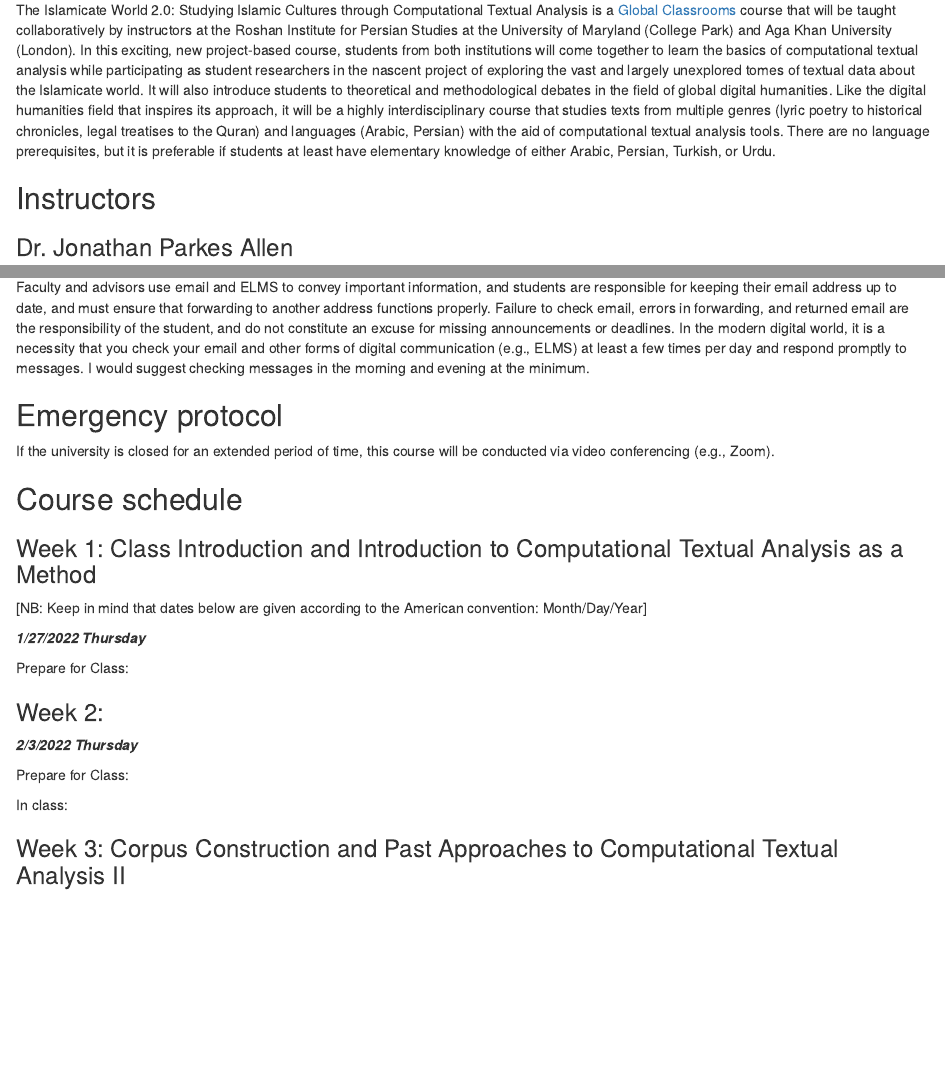
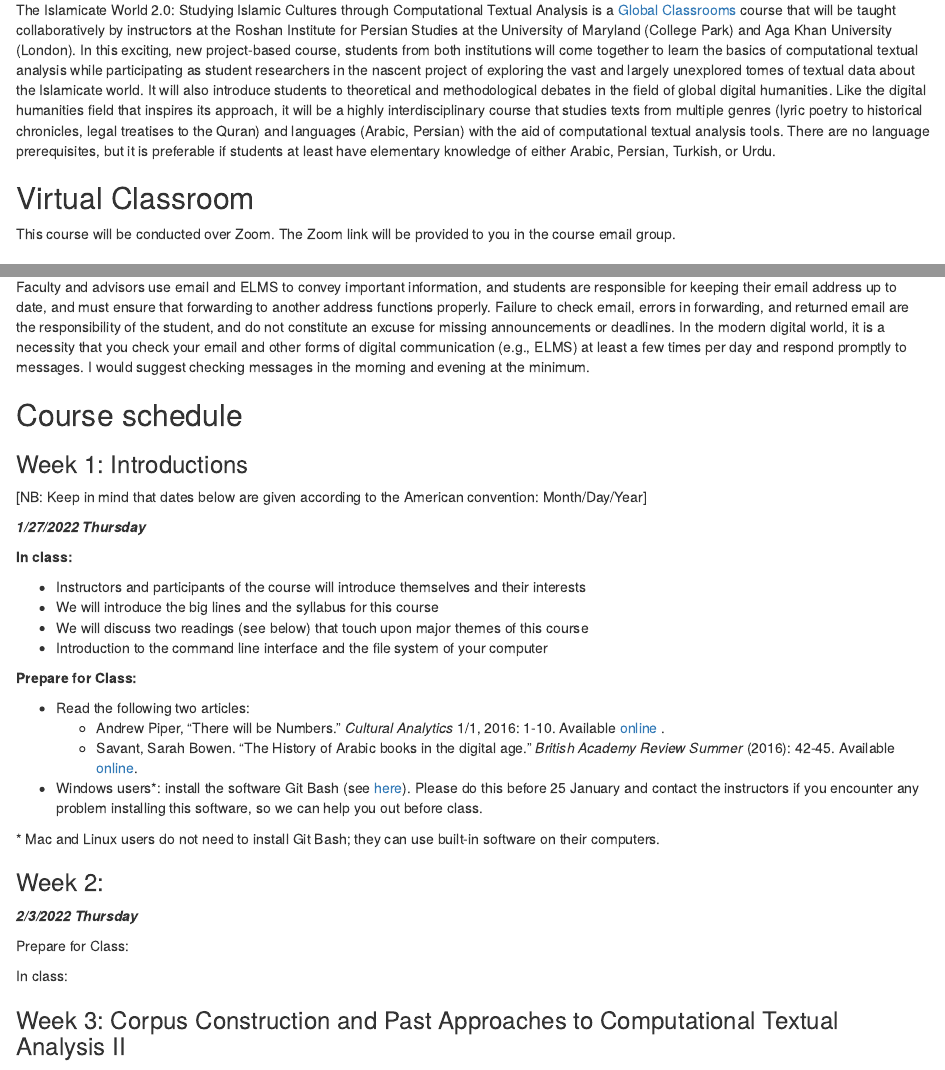
Before and after one commit to OpenITI/2022IslamicateWorldCourse, an R Markdown document (index.Rmd): the page in a window 1100 px wide, from 280 px down, and a second part further down, joined at a grey line. Rendered offline with R 4.5, knitr and Pandoc, with nearby package versions.

Commit message:
Add week 1 description

```diff
--- a/index.Rmd
+++ b/index.Rmd
@@ -15,6 +15,10 @@ description: "This is the syllabus for this course. The output format for this e
 ## Course summary
 
 The Islamicate World 2.0: Studying Islamic Cultures through Computational Textual Analysis is a [Global Classrooms](https://globalmaryland.umd.edu/content/global-classrooms) course that will be taught collaboratively by instructors at the Roshan Institute for Persian Studies at the University of Maryland (College Park) and Aga Khan University (London). In this exciting, new project-based course, students from both institutions will come together to learn the basics of computational textual analysis while participating as student researchers in the nascent project of exploring the vast and largely unexplored tomes of textual data about the Islamicate world. It will also introduce students to theoretical and methodological debates in the field of global digital humanities. Like the digital humanities field that inspires its approach, it will be a highly interdisciplinary course that studies texts from multiple genres (lyric poetry to historical chronicles, legal treatises to the Quran) and languages (Arabic, Persian) with the aid of computational textual analysis tools. There are no language prerequisites, but it is preferable if students at least have elementary knowledge of either Arabic, Persian, Turkish, or Urdu.
+
+## Virtual Classroom
+
+This course will be conducted over Zoom. The Zoom link will be provided to you in the course email group.
 
 ## Instructors
 
@@ -113,19 +117,30 @@ Your class presentation is an opportunity for you to present your group’s fina
 Faculty and advisors use email and ELMS to convey important information, and students are responsible for keeping their email address up to date, and must ensure that forwarding to another address functions properly. Failure to check email, errors in forwarding, and returned email are the responsibility of the student, and do not constitute an excuse for missing announcements or deadlines. In the modern digital world, it is a necessity that you check your email and other forms of digital communication (e.g., ELMS) at least a few times per day and respond promptly to messages. I would suggest checking messages in the morning and evening at the minimum.
 
 
-## Emergency protocol
-
-If the university is closed for an extended period of time, this course will be conducted via video conferencing (e.g., Zoom).
-
 ## Course schedule
 
-### Week 1: Class Introduction and Introduction to Computational Textual Analysis as a Method
+### Week 1: Introductions
 
 [NB: Keep in mind that dates below are given according to the American convention: Month/Day/Year]
 
 ***1/27/2022 Thursday***
 
-Prepare for Class:
+**In class:**
+
+* Instructors and participants of the course will introduce themselves and their interests
+* We will introduce the big lines and the syllabus for this course
+* We will discuss two readings (see below) that touch upon major themes of this course
+* Introduction to the command line interface and the file system of your computer
+
+**Prepare for Class:**
+
+* Read the following two articles:
+  - Andrew Piper, “There will be Numbers.” *Cultural Analytics* 1/1, 2016: 1-10. Available [online](https://culturalanalytics.org/article/11062-there-will-be-numbers) .
+  - Savant, Sarah Bowen. “The History of Arabic books in the digital age.” *British Academy Review Summer* (2016): 42-45. Available [online](https://web.archive.org/web/20200926041246/https://www.thebritishacademy.ac.uk/documents/861/BAR28-11-Savant.pdf).
+
+* Windows users\*: install the software Git Bash (see [here](#install-git-bash)). Please do this before 25 January and contact the instructors if you encounter any problem installing this software, so we can help you out before class.
+
+\* Mac and Linux users do not need to install Git Bash; they can use built-in software on their computers.
 
 
 
```
